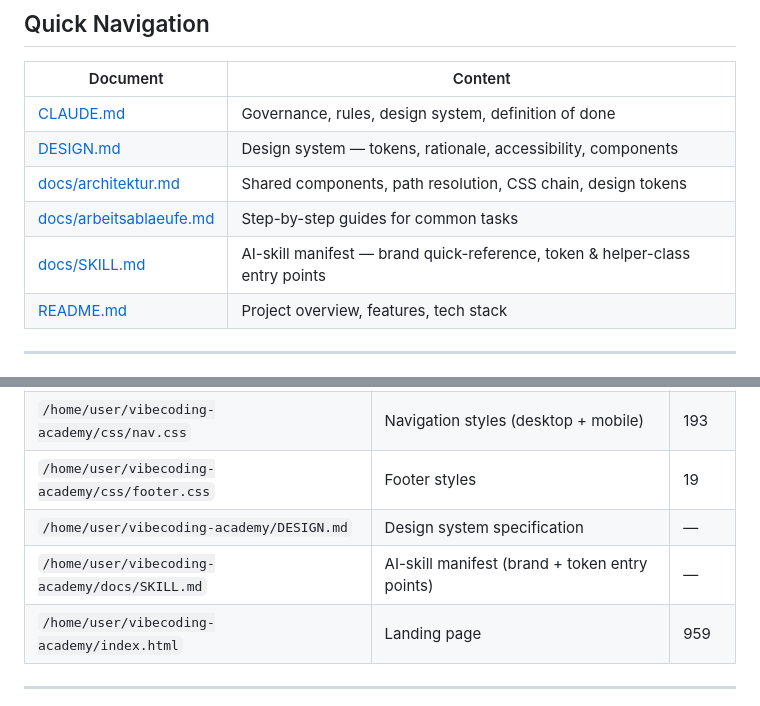
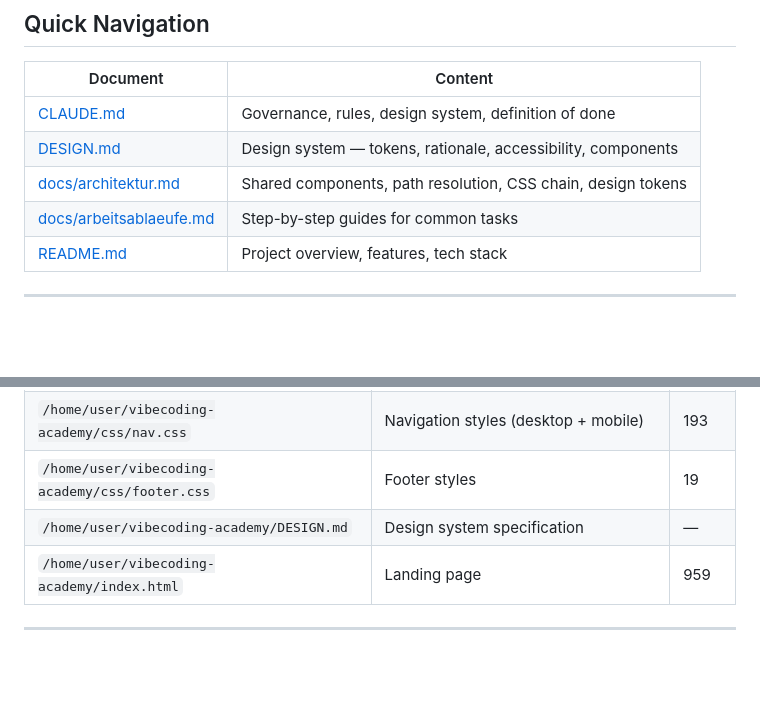
Before and after one commit to Fauteck/vibecoding-academy, a Markdown page: docs/INDEX.md, 2 parts joined by grey strips. GitHub-like rendering; blank space fills up the shorter version.

```diff
--- a/docs/INDEX.md
+++ b/docs/INDEX.md
@@ -13,7 +13,6 @@
 | [DESIGN.md](../DESIGN.md) | Design system — tokens, rationale, accessibility, components |
 | [docs/architektur.md](architektur.md) | Shared components, path resolution, CSS chain, design tokens |
 | [docs/arbeitsablaeufe.md](arbeitsablaeufe.md) | Step-by-step guides for common tasks |
-| [docs/SKILL.md](SKILL.md) | AI-skill manifest — brand quick-reference, token & helper-class entry points |
 | [README.md](../README.md) | Project overview, features, tech stack |
 
 ---
@@ -28,7 +27,6 @@
 | `/home/user/vibecoding-academy/css/nav.css` | Navigation styles (desktop + mobile) | 193 |
 | `/home/user/vibecoding-academy/css/footer.css` | Footer styles | 19 |
 | `/home/user/vibecoding-academy/DESIGN.md` | Design system specification | — |
-| `/home/user/vibecoding-academy/docs/SKILL.md` | AI-skill manifest (brand + token entry points) | — |
 | `/home/user/vibecoding-academy/index.html` | Landing page | 959 |
 
 ---
```
Also changed, not shown: CLAUDE.md (+6 -1 lines), 2 other files.
